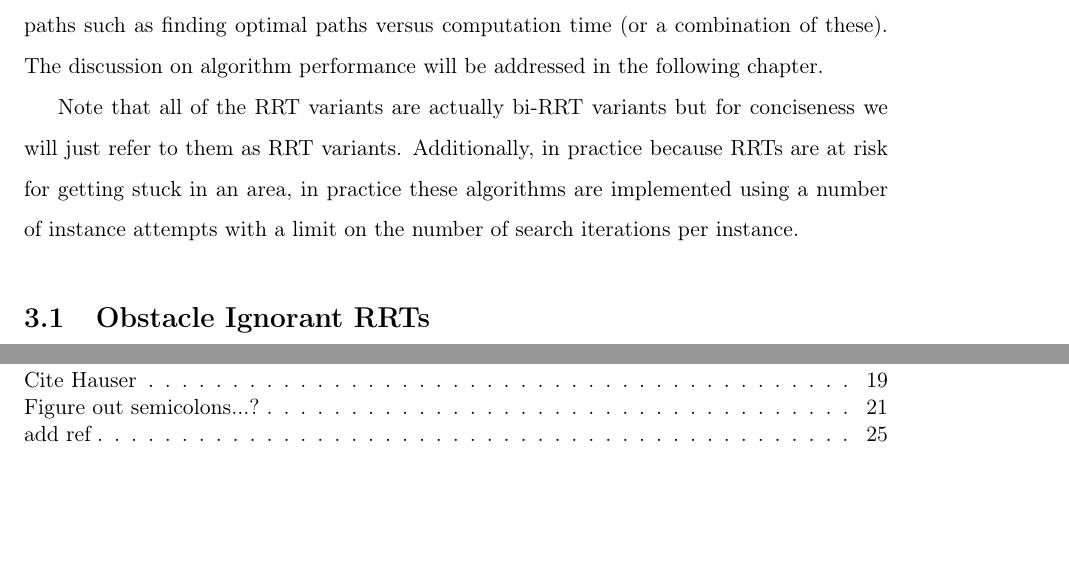
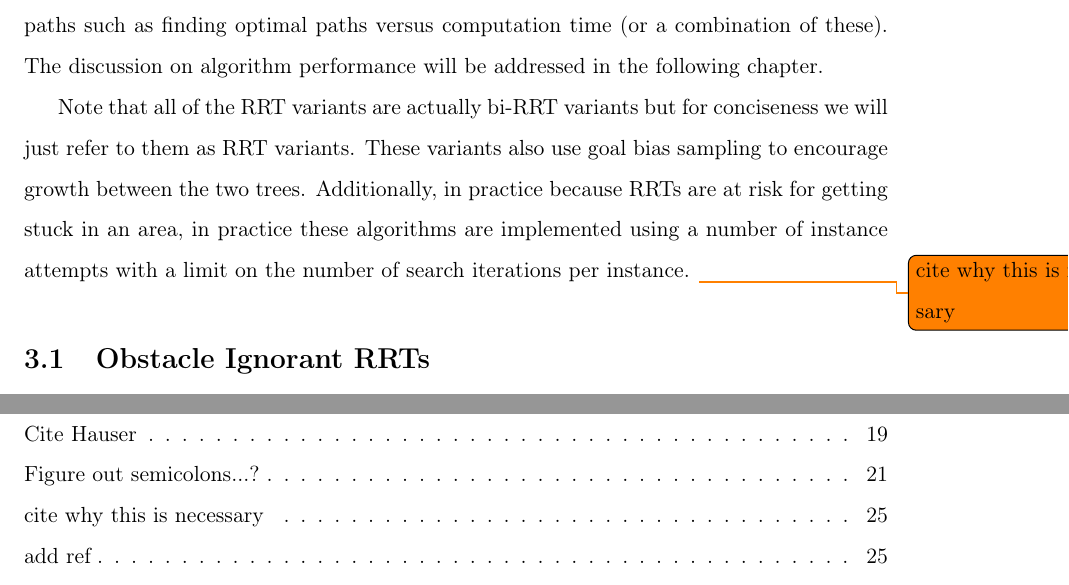
Before and after one commit to amruthv/meng-thesis, a LaTeX thesis (main.tex, which reads chap3.tex): two parts of pages 25 and 43 of 43 before the commit and two parts of pages 25 and 45 of 45 after it, joined at a grey line, cut so that both start at the same text, the shorter picture padded with empty space. Compiled offline with pdfLaTeX.

Commit message:
fix single spacing bug and minor change about algorithms noting the restart n times behavior

```diff
--- a/chap3.tex
+++ b/chap3.tex
@@ -1,7 +1,7 @@
 \chapter{Collision Supported Path Planning}
 In this chapter, we will look at a number of algorithms we propose for finding paths that are tolerant of collisions. These approaches will favor different strategies for finding these paths such as finding optimal paths versus computation time (or a combination of these). The discussion on algorithm performance will be addressed in the following chapter.
 
-Note that all of the RRT variants are actually bi-RRT variants but for conciseness we will just refer to them as RRT variants. Additionally, in practice because RRTs are at risk for getting stuck in an area, in practice these algorithms are implemented using a number of instance attempts with a limit on the number of search iterations per instance.
+Note that all of the RRT variants are actually bi-RRT variants but for conciseness we will just refer to them as RRT variants. These variants also use goal bias sampling to encourage growth between the two trees. Additionally, in practice because RRTs are at risk for getting stuck in an area, in practice these algorithms are implemented using a number of instance attempts with a limit on the number of search iterations per instance. \todo{cite why this is necessary}
 
 \section{Obstacle Ignorant RRTs}
 In this section we will describe a simple alternative to the traditional RRT that enables it to find paths that tolerate collisions. In particular this algorithm favors finding some path very quickly and does not prioritize minimizing the total path cover. We will shorthand this planner as OIRRT (obstacle ignorant RRT).
```
Also changed, not shown: chap3.tex (2 more changed lines).
